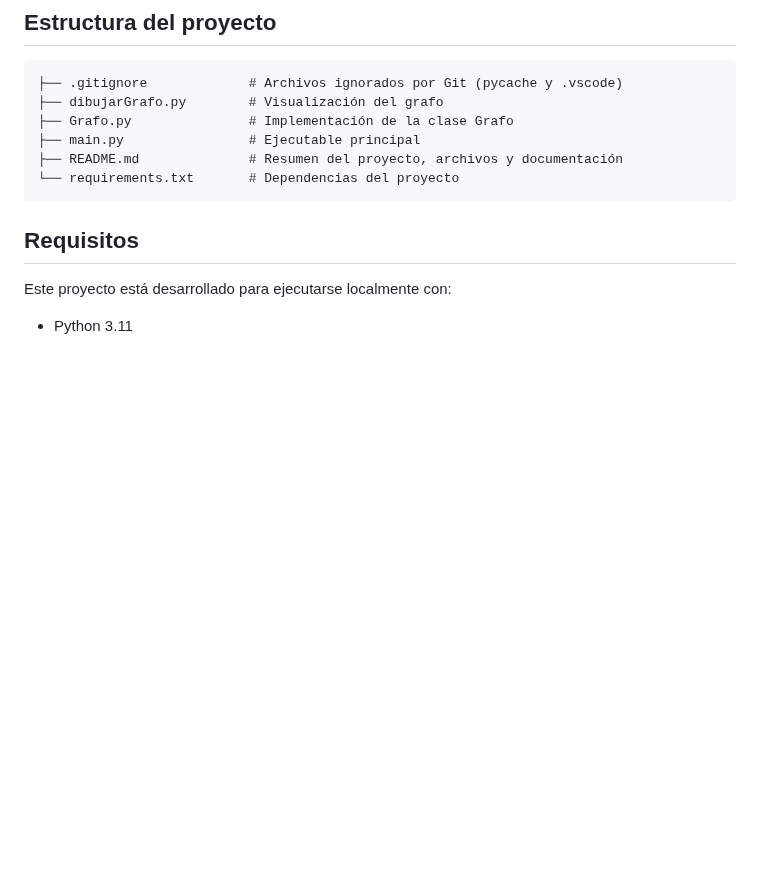
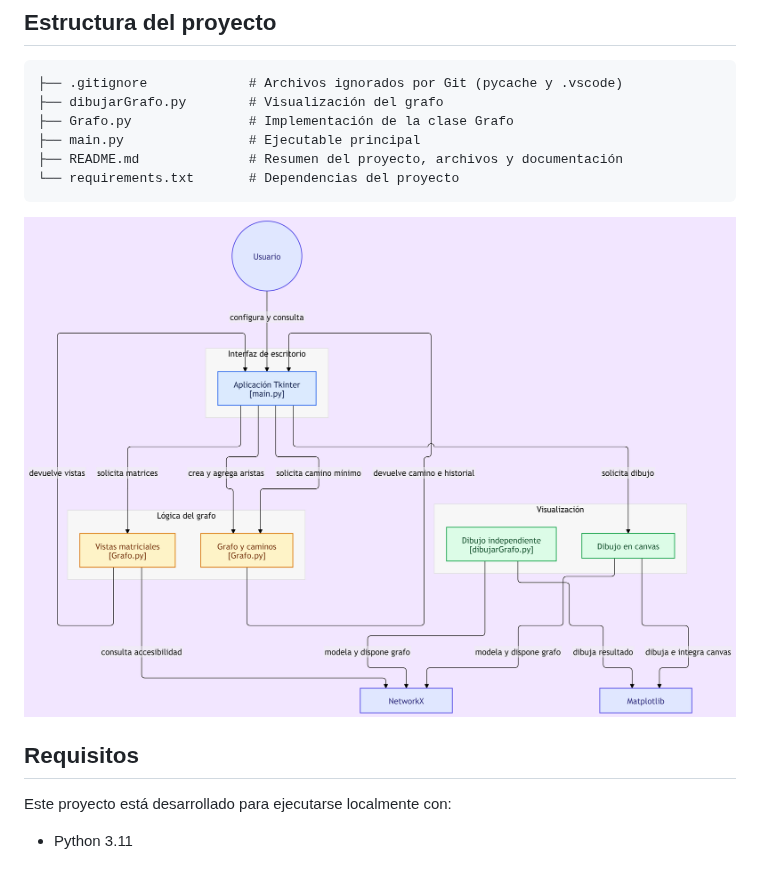
Before and after one commit to aleon30/Matematica-Computacional, a Markdown page: README.md, the part around the change. Rendered like a GitHub page; pictures changed too: assets/diagrama_flujo.png (added); blank space fills up the shorter version.

Commit message:
Diagrama de flujo del proyecto
- Se generó un diagrma de flujo del proyecto en gitdiagram.com
- Se colocó el diagrama en la carpeta assets y dentro del README para un mejor comprendimiento del trabajo

````diff
--- a/README.md
+++ b/README.md
@@ -46,6 +46,8 @@ https://docs.google.com/document/d/1fkgKkOlmoDAklxEF-dcQPGk53CMKxI-PJQ0BN2SKPco/
 └── requirements.txt       # Dependencias del proyecto
 ```
 
+<img src="assets/diagrama_flujo.png">
+
 ## Requisitos
 
 Este proyecto está desarrollado para ejecutarse localmente con:
````
